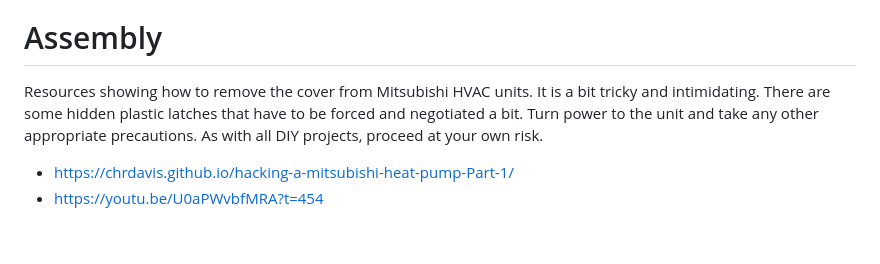
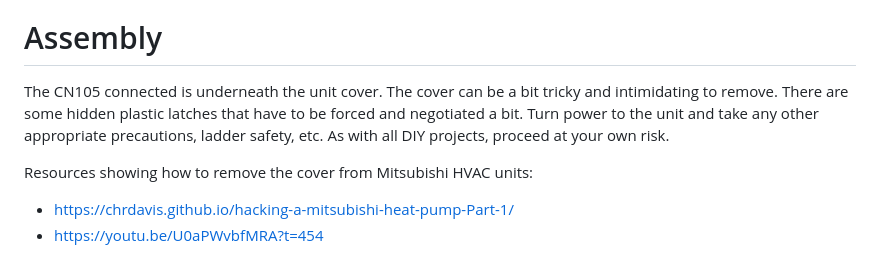
Before and after one commit to jaisor/mitsubishi_ac_wifi_controller, a Markdown page: README.md, the part around the change. Rendered like a GitHub page; blank space fills up the shorter version.

```diff
--- a/README.md
+++ b/README.md
@@ -36,9 +36,10 @@ Access to OTA is at `/update` path at the device's IP. See Initial boot below on
 
 # Assembly
 
-Resources showing how to remove the cover from Mitsubishi HVAC units. It is a bit tricky and intimidating. There are some hidden plastic latches that have to be forced and negotiated a bit.
-Turn power to the unit and take any other appropriate precautions. As with all DIY projects, proceed at your own risk.
+The CN105 connected is underneath the unit cover. The cover can be a bit tricky and intimidating to remove. There are some hidden plastic latches that have to be forced and negotiated a bit.
+Turn power to the unit and take any other appropriate precautions, ladder safety, etc. As with all DIY projects, proceed at your own risk.
 
+Resources showing how to remove the cover from Mitsubishi HVAC units:
 * https://chrdavis.github.io/hacking-a-mitsubishi-heat-pump-Part-1/
 * https://youtu.be/U0aPWvbfMRA?t=454
 
```
